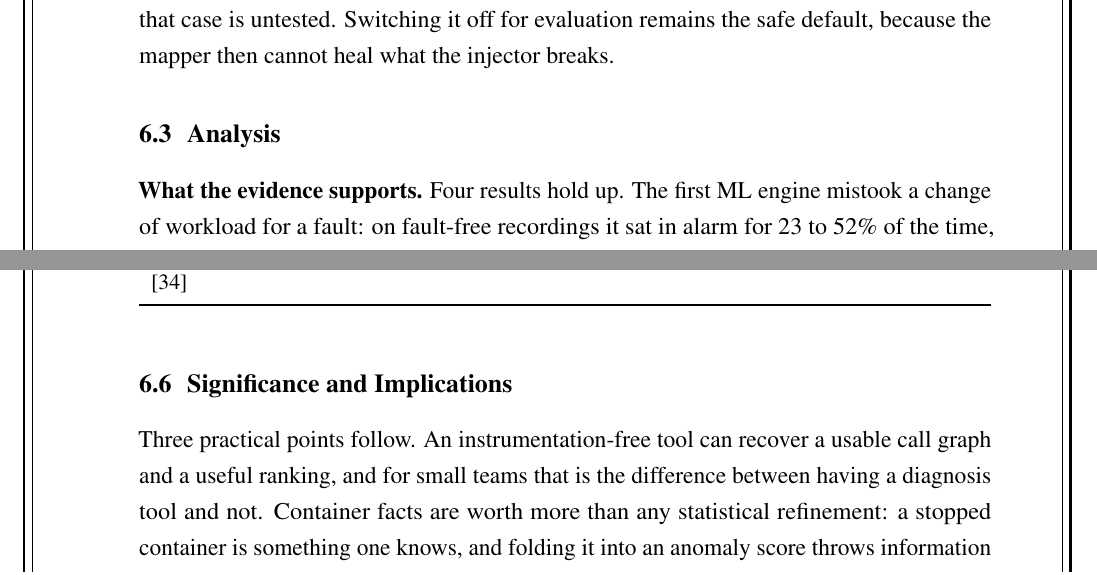
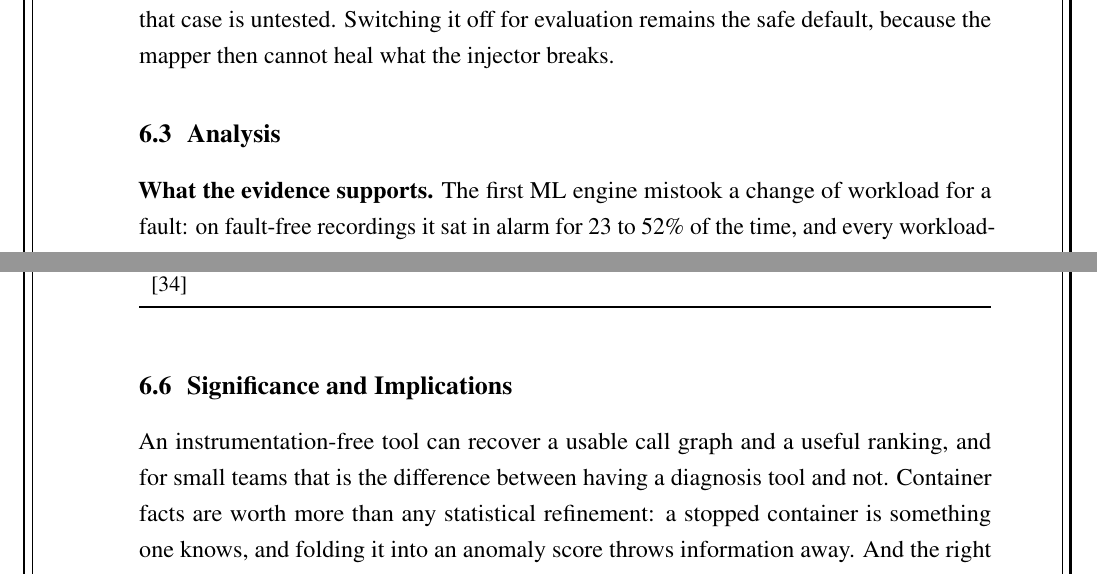
Before and after one commit to Royson-salis-18/microservice-mapper, a LaTeX thesis (report/main.tex, which reads report/chapters/ch6_results.tex): two parts of pages 83 and 85 of 96, joined at a grey line, cut so that both start at the same text. Compiled offline with pdfLaTeX.

Commit message:
Report: second plain-prose pass (staged counts removed)

```diff
--- a/report/chapters/ch6_results.tex
+++ b/report/chapters/ch6_results.tex
@@ -392,7 +392,7 @@ payments & 301 & 301\\
 \textbf{Conclusion.} On these benchmarks auto-restart is inert: it neither helped nor hurt detection or root-cause accuracy beyond run-to-run variation, and the rule that skips exit code 0 means a deliberate stop is never undone. It would matter on a host whose containers have no restart policy and exit with a failure code, which these benches do not model, so that case is untested. Switching it off for evaluation remains the safe default, because the mapper then cannot heal what the injector breaks.
 
 \section{Analysis}
-\textbf{What the evidence supports.} Four results hold up. The first ML engine mistook a change of workload for a fault: on fault-free recordings it sat in alarm for 23 to 52\% of the time, and every workload-blind detector we tried did the same or worse (Section~\ref{sec:workloadres}). The load-aware model that replaced it stays quiet on both recordings and loses nothing on injected faults. Container facts carry more weight than any other component; the ablation costs 18 and 15 points when the \code{docker stop} fact goes. And learned propagation calibrates better than fixed edge probabilities on observed cascades (ECE 0.033 against 0.051, AUROC 0.841 against 0.827).
+\textbf{What the evidence supports.} The first ML engine mistook a change of workload for a fault: on fault-free recordings it sat in alarm for 23 to 52\% of the time, and every workload-blind detector we tried did the same or worse (Section~\ref{sec:workloadres}). The load-aware model that replaced it stays quiet on both recordings and loses nothing on injected faults. Container facts carry more weight than any other component; the ablation costs 18 and 15 points when the \code{docker stop} fact goes. And learned propagation calibrates better than fixed edge probabilities on observed cascades (ECE 0.033 against 0.051, AUROC 0.841 against 0.827).
 
 \textbf{What did not work.} Several expected gains never appeared. The corrected engine is no more accurate than the first on injected faults. Hybrid over rules was significant in the first version ($+9.7$ points, $p = 0.032$) and is not now ($+8.1$, $p = 0.117$), so the improvement sits in robustness, not in the benchmark score. The random walk does not beat ranking by anomaly alone, learned directions do not beat the name rule when names exist, and onset-precedence re-ranking changed nothing. The subspace residual, the principled multivariate alternative, discriminates as well as the adopted model but raises more false alarms on the load steps and costs more. We report these because an operator gains more from a pipeline that states where it stops. The plain rule $z$-score remains a strong detector. The load-aware model earns its place by staying quiet under changing load and by catching faults the rules miss, not by separating faulted services better.
 
@@ -434,4 +434,4 @@ Trace-based rankers \cite{yu2021microrank} & not run & Need tracing in every ser
 \end{table}
 
 \section{Significance and Implications}
-Three practical points follow. An instrumentation-free tool can recover a usable call graph and a useful ranking, and for small teams that is the difference between having a diagnosis tool and not. Container facts are worth more than any statistical refinement: a stopped container is something one knows, and folding it into an anomaly score throws information away. And the right operating contract for an alarm is the one the operator experiences, which is why alarm time is reported beside false-alarm episodes.
+An instrumentation-free tool can recover a usable call graph and a useful ranking, and for small teams that is the difference between having a diagnosis tool and not. Container facts are worth more than any statistical refinement: a stopped container is something one knows, and folding it into an anomaly score throws information away. And the right operating contract for an alarm is the one the operator experiences, which is why alarm time is reported beside false-alarm episodes.
```
Also changed, not shown: 3 other files.
